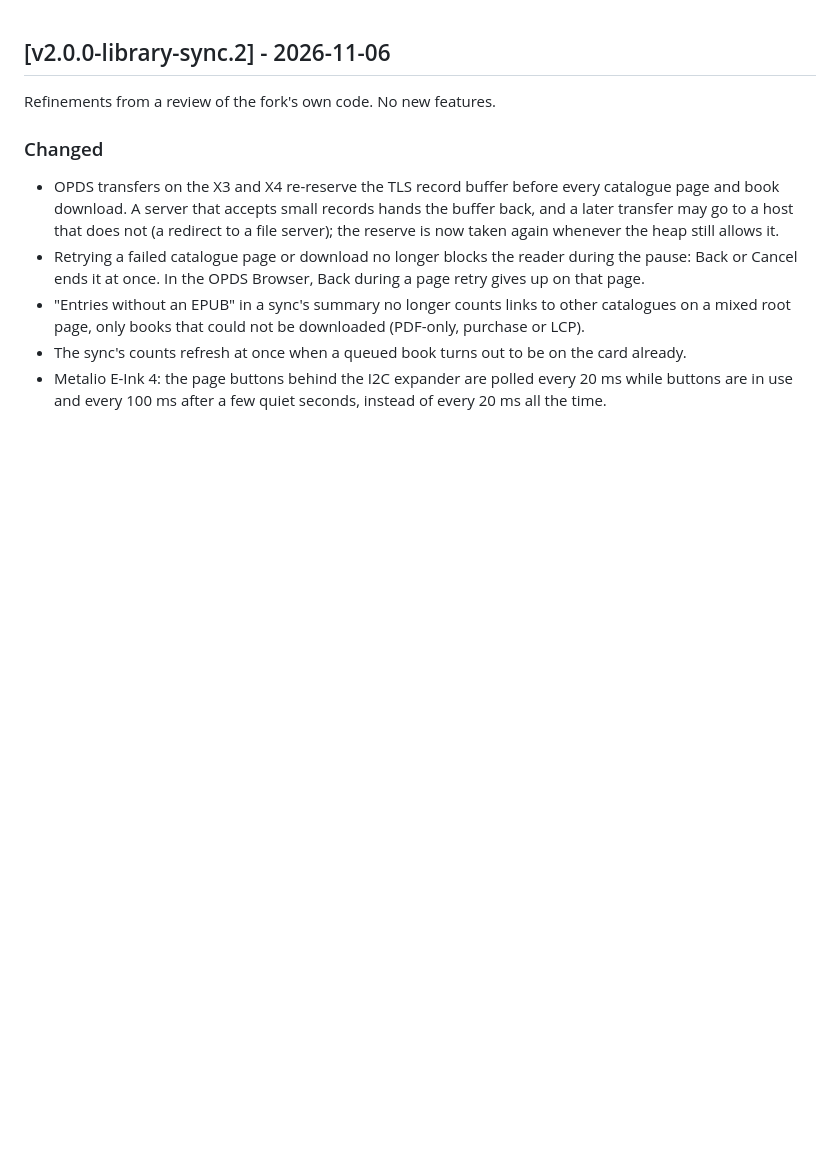
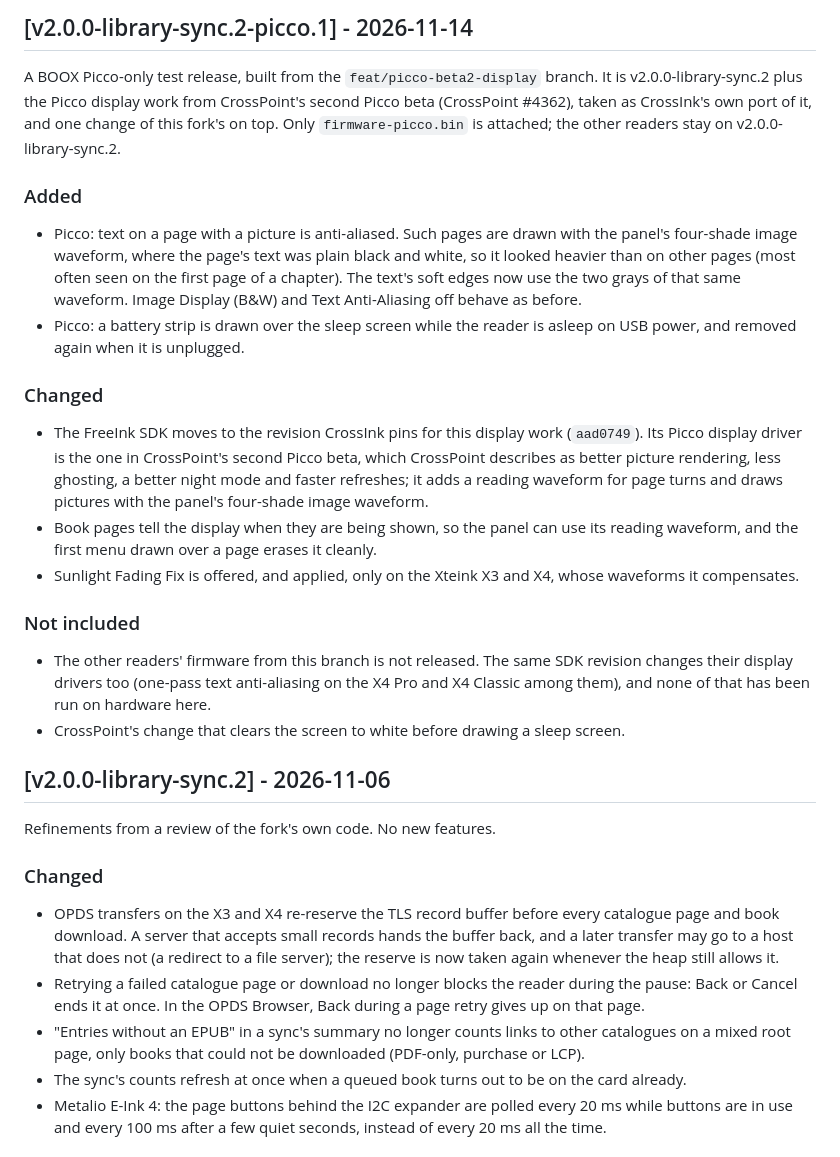
Before and after one commit to HannahTheSpanner/crossink-library-sync, a Markdown page: CHANGELOG.md, the part around the change. GitHub-like rendering; blank space fills up the shorter version.

Commit message:
docs: changelog for v2.0.0-library-sync.2-picco.1
Co-Authored-By: Claude Mythos 5.2 <noreply@anthropic.com>
Claude-Session: https://claude.ai/code/session_011sP3gYWdx7q8pCJSV3jDSF

```diff
--- a/CHANGELOG.md
+++ b/CHANGELOG.md
@@ -1,3 +1,23 @@
+## [v2.0.0-library-sync.2-picco.1] - 2026-11-14
+
+A BOOX Picco-only test release, built from the `feat/picco-beta2-display` branch. It is v2.0.0-library-sync.2 plus the Picco display work from CrossPoint's second Picco beta (CrossPoint #4362), taken as CrossInk's own port of it, and one change of this fork's on top. Only `firmware-picco.bin` is attached; the other readers stay on v2.0.0-library-sync.2.
+
+### Added
+
+- Picco: text on a page with a picture is anti-aliased. Such pages are drawn with the panel's four-shade image waveform, where the page's text was plain black and white, so it looked heavier than on other pages (most often seen on the first page of a chapter). The text's soft edges now use the two grays of that same waveform. Image Display (B&W) and Text Anti-Aliasing off behave as before.
+- Picco: a battery strip is drawn over the sleep screen while the reader is asleep on USB power, and removed again when it is unplugged.
+
+### Changed
+
+- The FreeInk SDK moves to the revision CrossInk pins for this display work (`aad0749`). Its Picco display driver is the one in CrossPoint's second Picco beta, which CrossPoint describes as better picture rendering, less ghosting, a better night mode and faster refreshes; it adds a reading waveform for page turns and draws pictures with the panel's four-shade image waveform.
+- Book pages tell the display when they are being shown, so the panel can use its reading waveform, and the first menu drawn over a page erases it cleanly.
+- Sunlight Fading Fix is offered, and applied, only on the Xteink X3 and X4, whose waveforms it compensates.
+
+### Not included
+
+- The other readers' firmware from this branch is not released. The same SDK revision changes their display drivers too (one-pass text anti-aliasing on the X4 Pro and X4 Classic among them), and none of that has been run on hardware here.
+- CrossPoint's change that clears the screen to white before drawing a sleep screen.
+
 ## [v2.0.0-library-sync.2] - 2026-11-06
 
 Refinements from a review of the fork's own code. No new features.
```
